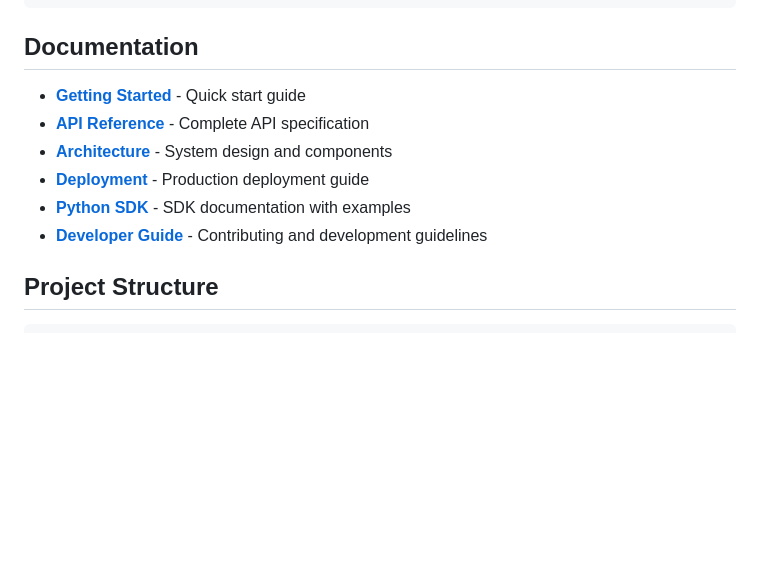
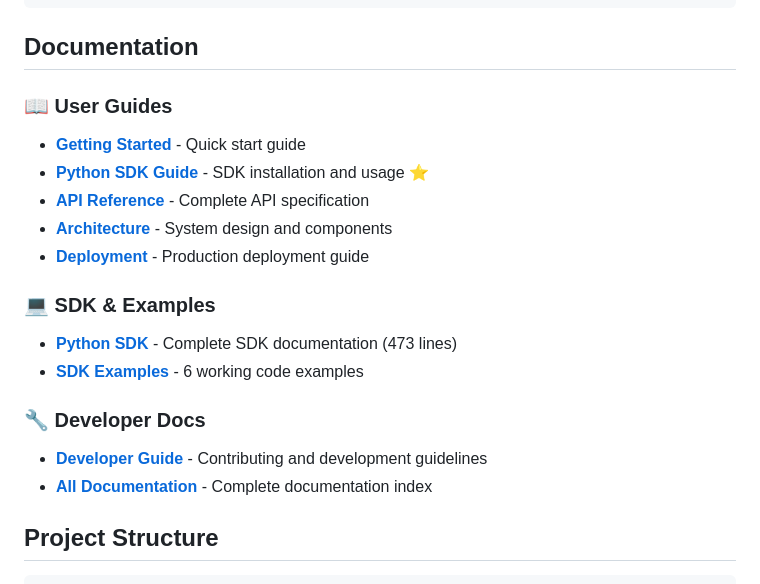
Before and after one commit to raghavpatnecha/Mnemosyne, a Markdown page: README.md, the part around the change. GitHub-like rendering; blank space fills up the shorter version.

```diff
--- a/README.md
+++ b/README.md
@@ -87,12 +87,20 @@ curl -X POST "http://localhost:8000/api/v1/auth/register" \
 
 ## Documentation
 
+### 📖 User Guides
 - **[Getting Started](docs/user/getting-started.md)** - Quick start guide
+- **[Python SDK Guide](docs/user/sdk-guide.md)** - SDK installation and usage ⭐
 - **[API Reference](docs/user/api-reference.md)** - Complete API specification
 - **[Architecture](docs/user/architecture.md)** - System design and components
 - **[Deployment](docs/user/deployment.md)** - Production deployment guide
-- **[Python SDK](sdk/README.md)** - SDK documentation with examples
+
+### 💻 SDK & Examples
+- **[Python SDK](sdk/README.md)** - Complete SDK documentation (473 lines)
+- **[SDK Examples](sdk/examples/)** - 6 working code examples
+
+### 🔧 Developer Docs
 - **[Developer Guide](CLAUDE.md)** - Contributing and development guidelines
+- **[All Documentation](docs/)** - Complete documentation index
 
 ## Project Structure
 
```
Also changed, not shown: docs/README.md (+12 -2 lines), docs/user/sdk-guide.md (added, +106 -0 lines).
